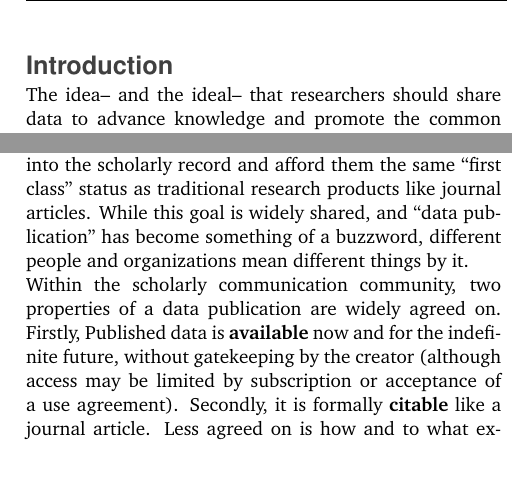
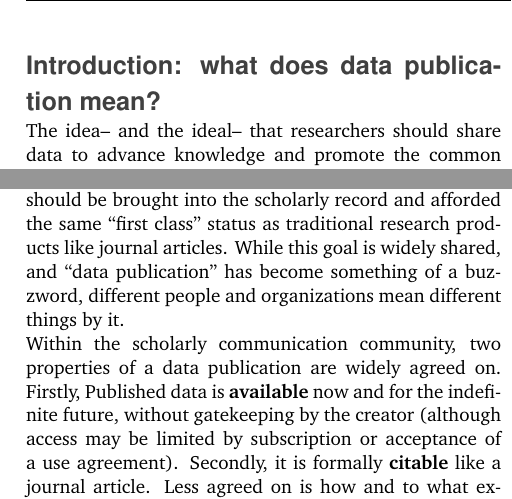
Before and after one commit to JEK-III/DPLandscapePaper, a LaTeX paper (DP_Landscape_Review.tex): two parts of the columns of page 2 of 5, joined at a grey line, cut at the place of the change, the shorter picture padded with empty space. Compiled offline with pdfLaTeX.

```diff
--- a/DP_Landscape_Review.tex
+++ b/DP_Landscape_Review.tex
@@ -4,6 +4,7 @@
 
 \usepackage{f1000_styles}
 \usepackage{hyperref}
+\usepackage{cite}
 
 \hypersetup{colorlinks=true}
 
@@ -39,12 +40,13 @@
 \end{abstract}
 \clearpage
 
-\section*{Introduction}\label{introduction}
+\section*{Introduction: what does data publication mean?}\label{introduction}
 %\subsection*{What does ``data publication'' mean?}\label{what-does-data-publication-mean}
 
-The idea– and the ideal– that researchers should share data to advance knowledge and promote the common good is not new, but in recent years the conversation has shifted from sharing data to ``publishing'' data.\cite{costello_motivating_2009}\cite{smith_data_2009}
-The shift in language reflects a movement to bring datasets into the scholarly record and afford them the same ``first class'' status as traditional research products like journal articles.
+The idea– and the ideal– that researchers should share data to advance knowledge and promote the common good is not new, but in recent years the conversation has shifted from sharing data to ``publishing'' data.\cite{costello_motivating_2009,smith_data_2009,lawrence_data_2011,callaghan_making_2012}
+The shift in language reflects the belief that datasets should be brought into the scholarly record and afforded the same ``first class'' status as traditional research products like journal articles.
 While this goal is widely shared, and ``data publication'' has become something of a buzzword, different people and organizations mean different things by it.
+
 
 Within the scholarly communication community, two properties of a data publication are widely agreed on.
 Firstly, Published data is \textbf{available} now and for the indefinite future, without gatekeeping by the creator (although access may be limited by subscription or acceptance of a use agreement).
```
Also changed, not shown: DP_Landscape_Review.tex (4 more changed lines).
